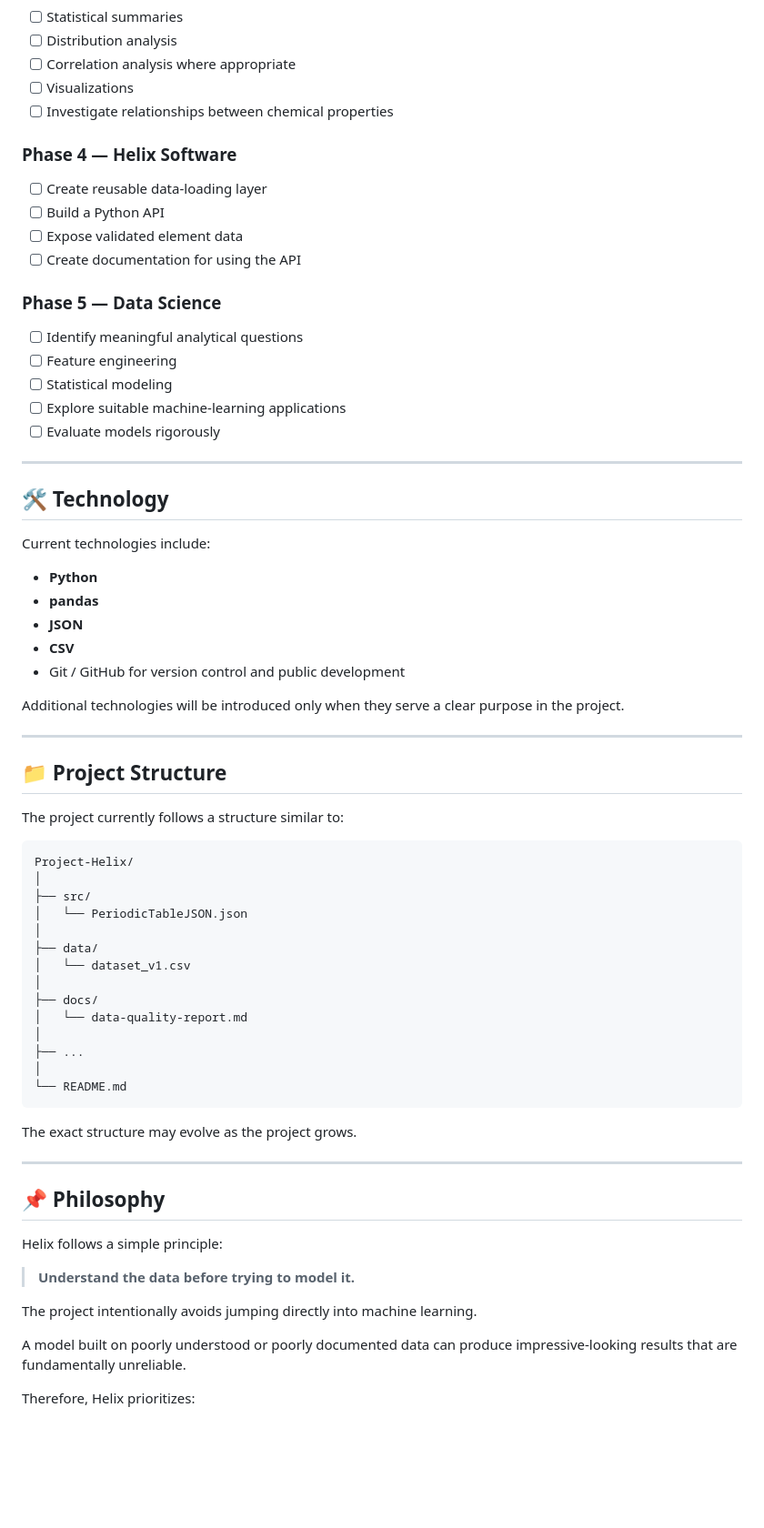
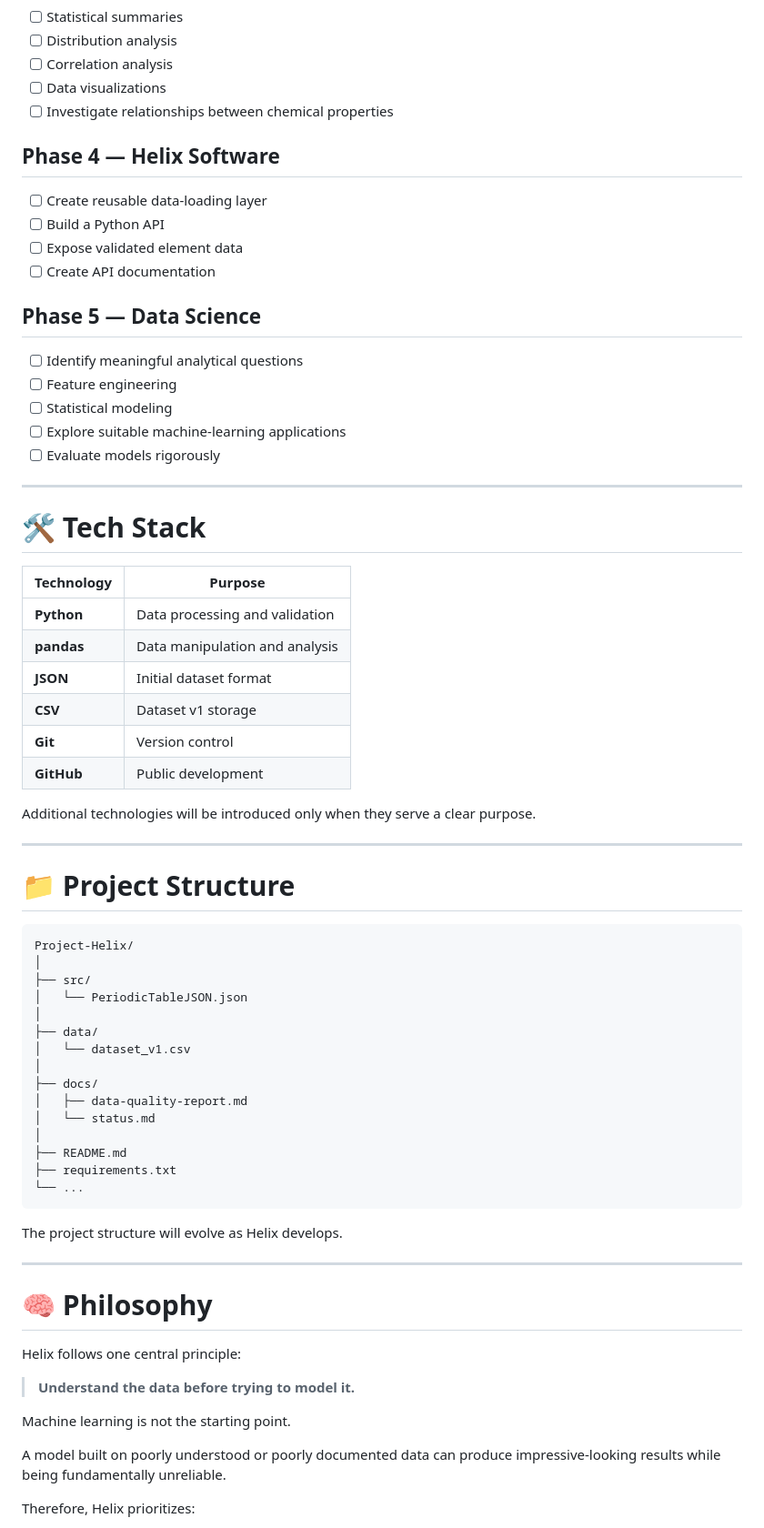
Before and after one commit to SlashingBeast49/Project-Helix, a Markdown page: README.md, the part around one of its changes. Shown at 91% size. Drawn GitHub-style; blank space fills up the shorter version.

````diff
--- a/README.md
+++ b/README.md
@@ -259,18 +261,18 @@ These concerns are documented rather than hidden.
 
 * [ ] Statistical summaries
 * [ ] Distribution analysis
-* [ ] Correlation analysis where appropriate
-* [ ] Visualizations
+* [ ] Correlation analysis
+* [ ] Data visualizations
 * [ ] Investigate relationships between chemical properties
 
-### Phase 4 — Helix Software
+## Phase 4 — Helix Software
 
 * [ ] Create reusable data-loading layer
 * [ ] Build a Python API
 * [ ] Expose validated element data
-* [ ] Create documentation for using the API
+* [ ] Create API documentation
 
-### Phase 5 — Data Science
+## Phase 5 — Data Science
 
 * [ ] Identify meaningful analytical questions
 * [ ] Feature engineering
@@ -280,23 +282,22 @@ These concerns are documented rather than hidden.
 
 ---
 
-## 🛠️ Technology
+# 🛠️ Tech Stack
 
-Current technologies include:
+| Technology | Purpose                        |
+| ---------- | ------------------------------ |
+| **Python** | Data processing and validation |
+| **pandas** | Data manipulation and analysis |
+| **JSON**   | Initial dataset format         |
+| **CSV**    | Dataset v1 storage             |
+| **Git**    | Version control                |
+| **GitHub** | Public development             |
 
-* **Python**
-* **pandas**
-* **JSON**
-* **CSV**
-* Git / GitHub for version control and public development
-
-Additional technologies will be introduced only when they serve a clear purpose in the project.
+Additional technologies will be introduced only when they serve a clear purpose.
 
 ---
 
-## 📁 Project Structure
-
-The project currently follows a structure similar to:
+# 📁 Project Structure
 
 ```text
 Project-Helix/
@@ -308,26 +309,27 @@ Project-Helix/
 │   └── dataset_v1.csv
 │
 ├── docs/
-│   └── data-quality-report.md
+│   ├── data-quality-report.md
+│   └── status.md
 │
-├── ...
-│
-└── README.md
+├── README.md
+├── requirements.txt
+└── ...
 ```
 
-The exact structure may evolve as the project grows.
+The project structure will evolve as Helix develops.
 
 ---
 
-## 📌 Philosophy
+# 🧠 Philosophy
 
-Helix follows a simple principle:
+Helix follows one central principle:
 
 > **Understand the data before trying to model it.**
 
-The project intentionally avoids jumping directly into machine learning.
+Machine learning is not the starting point.
 
-A model built on poorly understood or poorly documented data can produce impressive-looking results that are fundamentally unreliable.
+A model built on poorly understood or poorly documented data can produce impressive-looking results while being fundamentally unreliable.
 
 Therefore, Helix prioritizes:
 
````
Also changed, not shown: other parts of README.md (+151 -126 lines).
